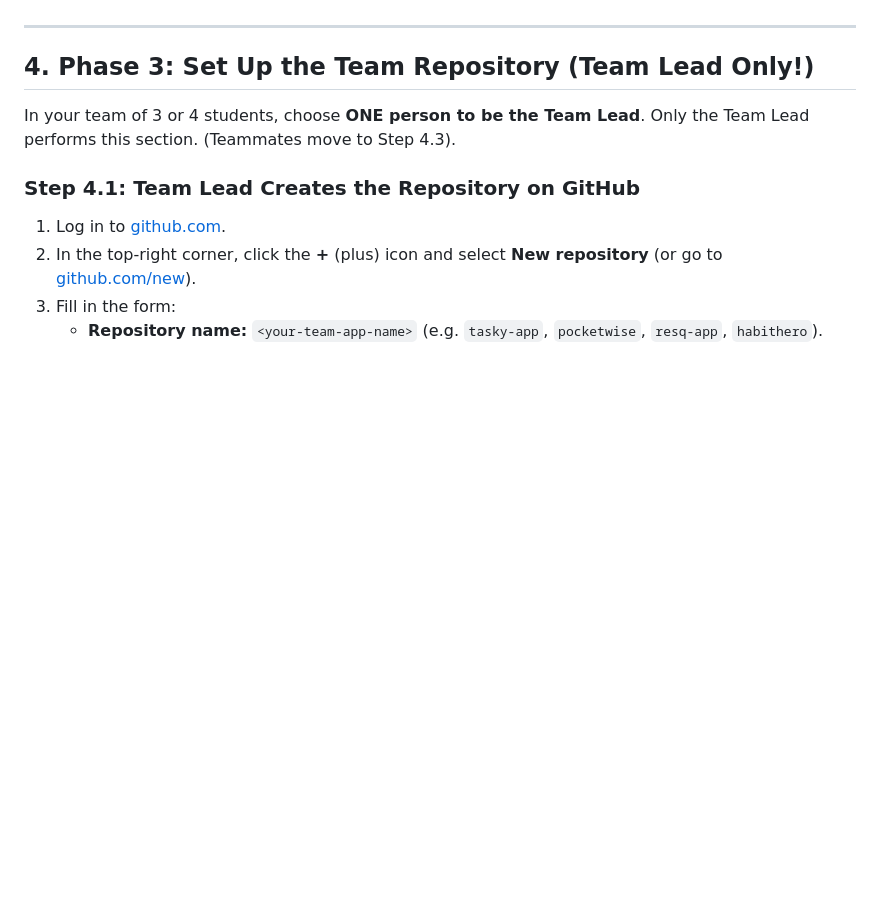
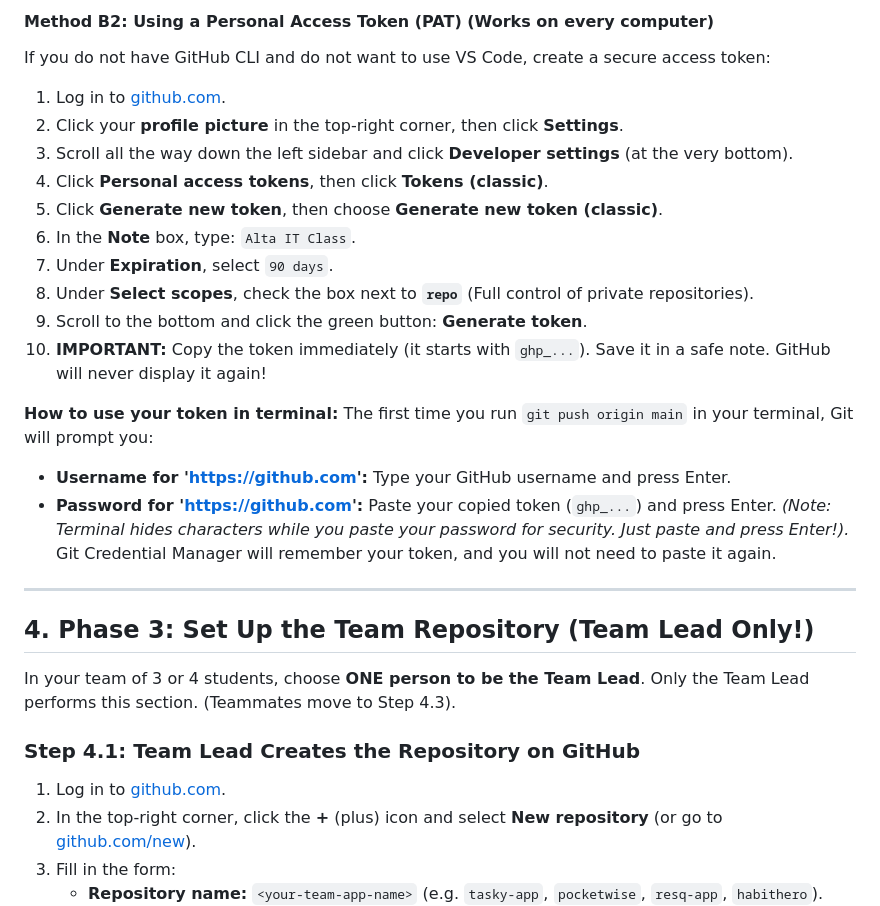
Before and after one commit to mechateam/flutter-starter-ags, a Markdown page: README_WEEK12.md, the part around one of its changes. GitHub-like rendering; blank space fills up the shorter version.

```diff
--- a/README_WEEK12.md
+++ b/README_WEEK12.md
@@ -79,3 +106,23 @@ Now VS Code and Git are linked to your account. You will never need to type pass
+#### Method B2: Using a Personal Access Token (PAT) (Works on every computer)
+If you do not have GitHub CLI and do not want to use VS Code, create a secure access token:
+1. Log in to [github.com](https://github.com).
+2. Click your **profile picture** in the top-right corner, then click **Settings**.
+3. Scroll all the way down the left sidebar and click **Developer settings** (at the very bottom).
+4. Click **Personal access tokens**, then click **Tokens (classic)**.
+5. Click **Generate new token**, then choose **Generate new token (classic)**.
+6. In the **Note** box, type: `Alta IT Class`.
+7. Under **Expiration**, select `90 days`.
+8. Under **Select scopes**, check the box next to **`repo`** (Full control of private repositories).
+9. Scroll to the bottom and click the green button: **Generate token**.
+10. **IMPORTANT:** Copy the token immediately (it starts with `ghp_...`). Save it in a safe note. GitHub will never display it again!
+
+**How to use your token in terminal:**
+The first time you run `git push origin main` in your terminal, Git will prompt you:
+* **Username for 'https://github.com':** Type your GitHub username and press Enter.
+* **Password for 'https://github.com':** Paste your copied token (`ghp_...`) and press Enter.
+*(Note: Terminal hides characters while you paste your password for security. Just paste and press Enter!).*
+Git Credential Manager will remember your token, and you will not need to paste it again.
+
 
 ---
 
```
Also changed, not shown: other parts of README_WEEK12.md (+30 -3 lines).
